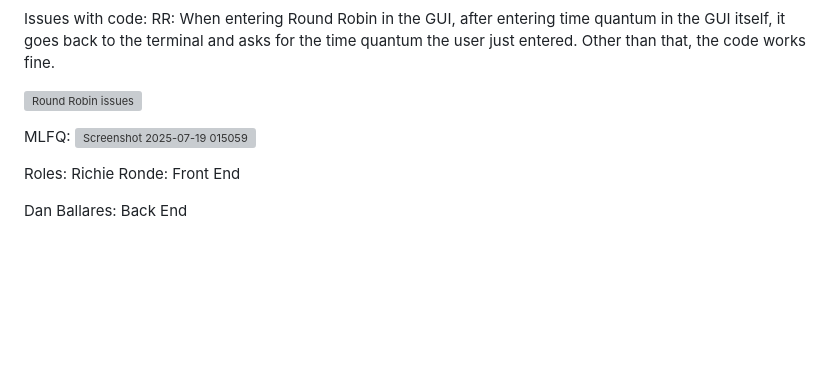
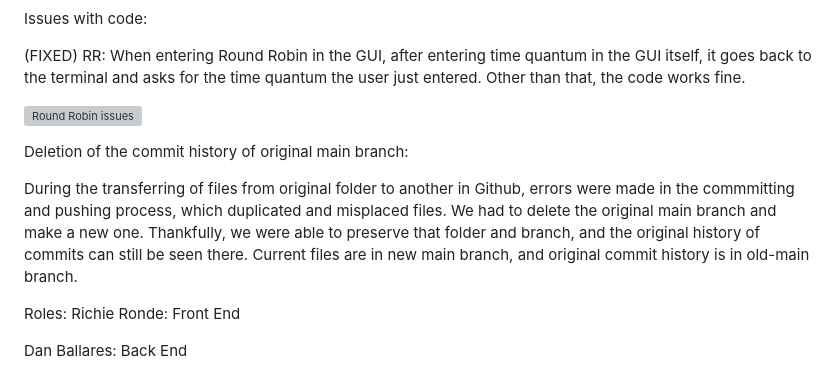
Before and after one commit to forgetmenot34/RondeBallaresOSProject, a Markdown page: README.md, the part around the change printed below. GitHub-like rendering; blank space fills up the shorter version; grey boxes are pictures that could not be loaded.

```diff
--- a/README.md
+++ b/README.md
@@ -120,12 +126,21 @@ SRTF:
 Issues with code:
+
+(FIXED)
 RR:
 When entering Round Robin in the GUI, after entering time quantum in the GUI itself, it goes back to the terminal and asks for the time quantum the user just entered.
 Other than that, the code works fine.
 
 ![Round Robin issues](https://github.com/user-attachments/assets/916ed9a3-b167-437c-872f-7bf127bfa360)
 
-MLFQ:
-<img width="1919" height="1024" alt="Screenshot 2025-07-19 015059" src="https://github.com/user-attachments/assets/f301bd41-e5f8-4313-863e-21c54ab2837e" />
+
+Deletion of the commit history of original main branch:
+
+During the transferring of files from original folder to another in Github, errors were made in the commmitting and pushing process, which duplicated and misplaced files.
+We had to delete the original main branch and make a new one. Thankfully, we were able to preserve that folder and branch, and the original history of commits can still be seen there.
+Current files are in new main branch, and original commit history is in old-main branch.
+
+
+
 
 Roles:
 Richie Ronde: Front End
```
Also changed, not shown: other parts of README.md (+6 -0 lines).
